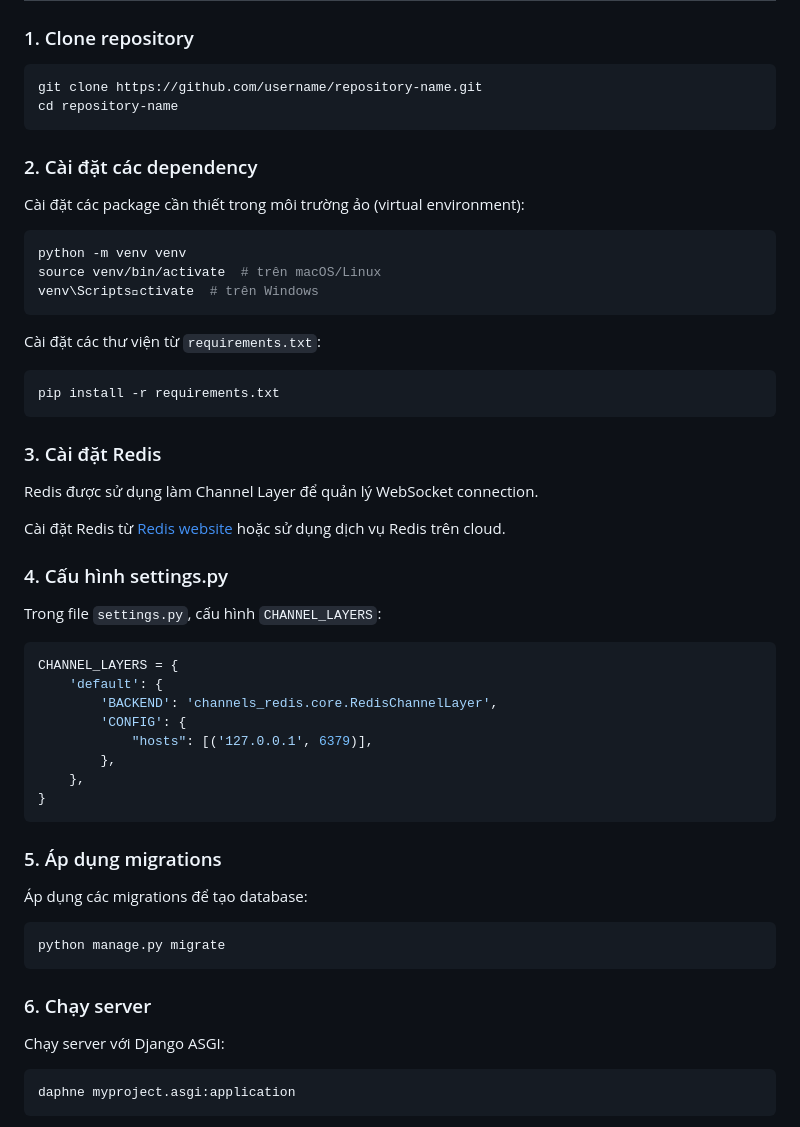
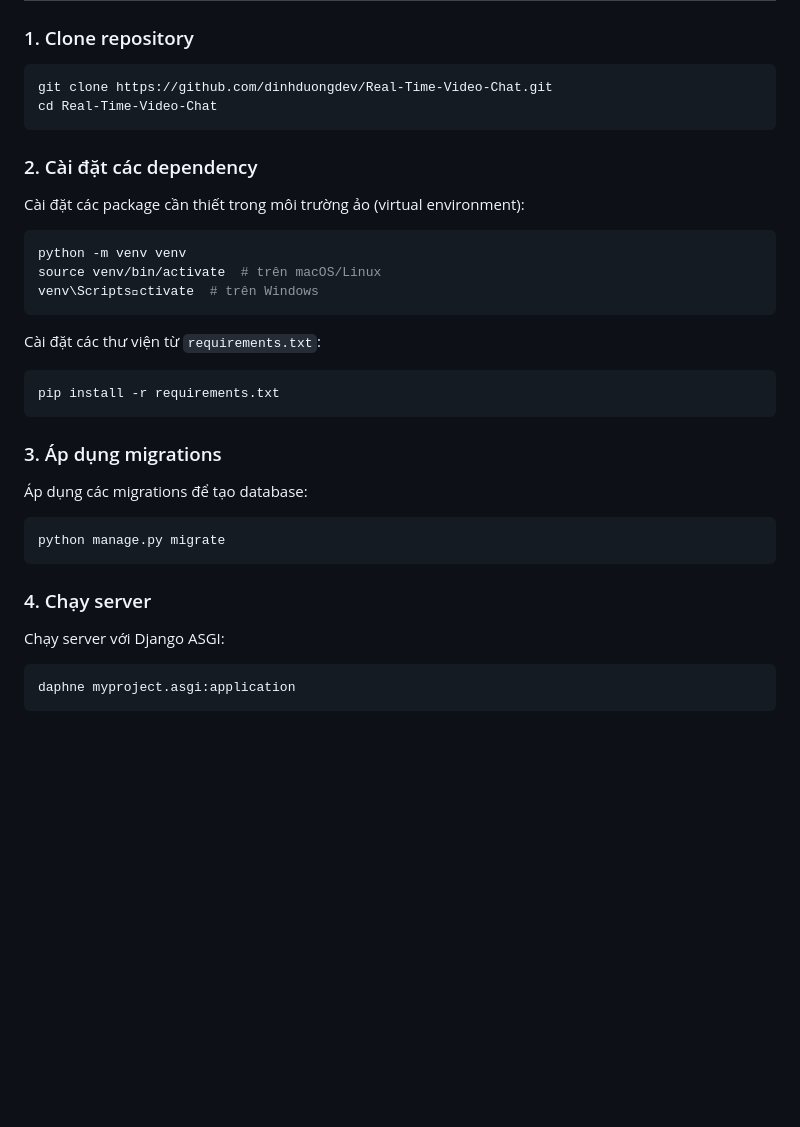
Before and after one commit to dinhduongdev/Real-Time-Video-Chat, a Markdown page: README.md, the part around the change. GitHub-like rendering; blank space fills up the shorter version.

````diff
--- a/README.md
+++ b/README.md
@@ -23,8 +23,8 @@
 ### 1. Clone repository
 
 ```bash
-git clone https://github.com/username/repository-name.git
-cd repository-name
+git clone https://github.com/dinhduongdev/Real-Time-Video-Chat.git
+cd Real-Time-Video-Chat
 ```
 
 ### 2. Cài đặt các dependency
@@ -43,28 +43,7 @@ Cài đặt các thư viện từ `requirements.txt`:
 pip install -r requirements.txt
 ```
 
-### 3. Cài đặt Redis
-
-Redis được sử dụng làm Channel Layer để quản lý WebSocket connection.
-
-Cài đặt Redis từ [Redis website](https://redis.io/download) hoặc sử dụng dịch vụ Redis trên cloud.
-
-### 4. Cấu hình settings.py
-
-Trong file `settings.py`, cấu hình `CHANNEL_LAYERS`:
-
-```python
-CHANNEL_LAYERS = {
-    'default': {
-        'BACKEND': 'channels_redis.core.RedisChannelLayer',
-        'CONFIG': {
-            "hosts": [('127.0.0.1', 6379)],
-        },
-    },
-}
-```
-
-### 5. Áp dụng migrations
+### 3. Áp dụng migrations
 
 Áp dụng các migrations để tạo database:
 
@@ -72,7 +51,7 @@ CHANNEL_LAYERS = {
 python manage.py migrate
 ```
 
-### 6. Chạy server
+### 4. Chạy server
 
 Chạy server với Django ASGI:
 
````
